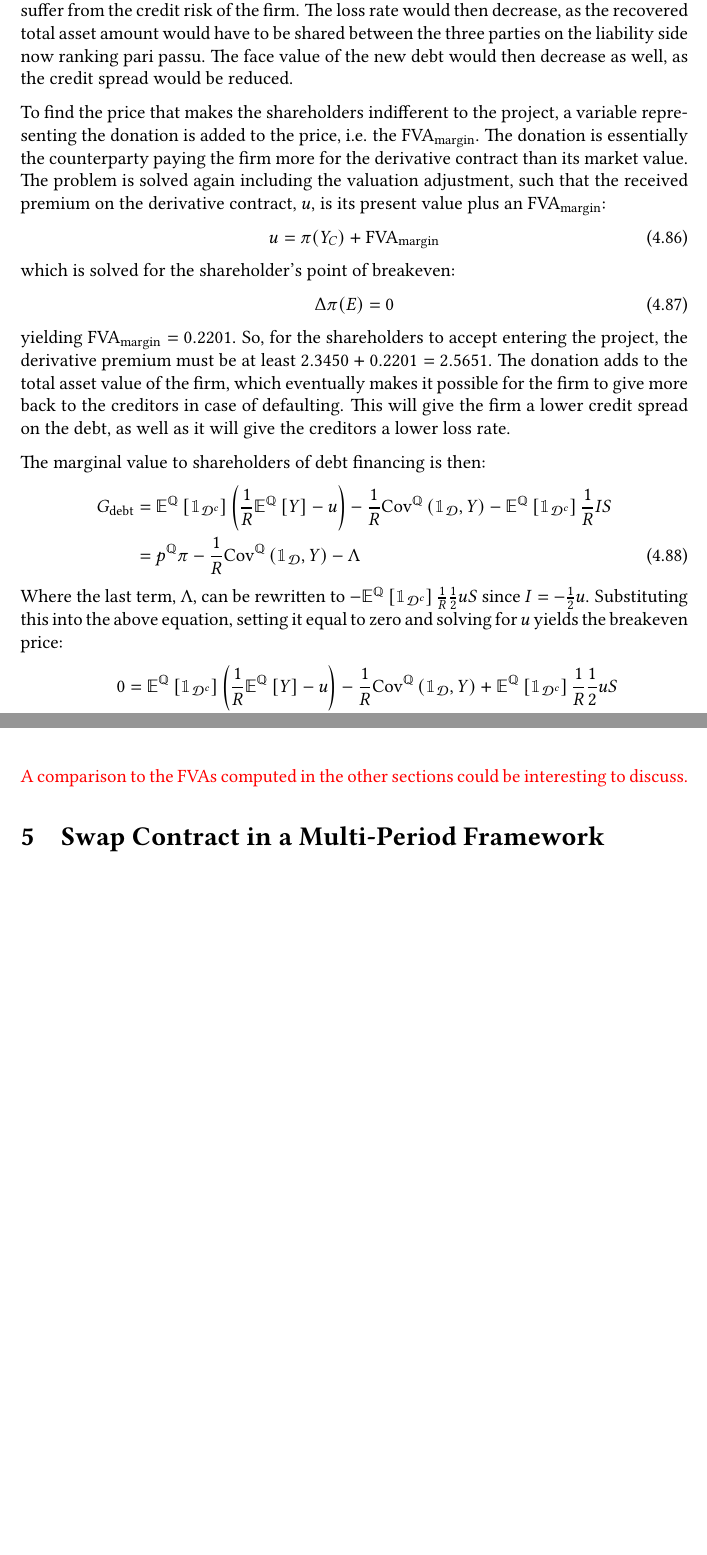
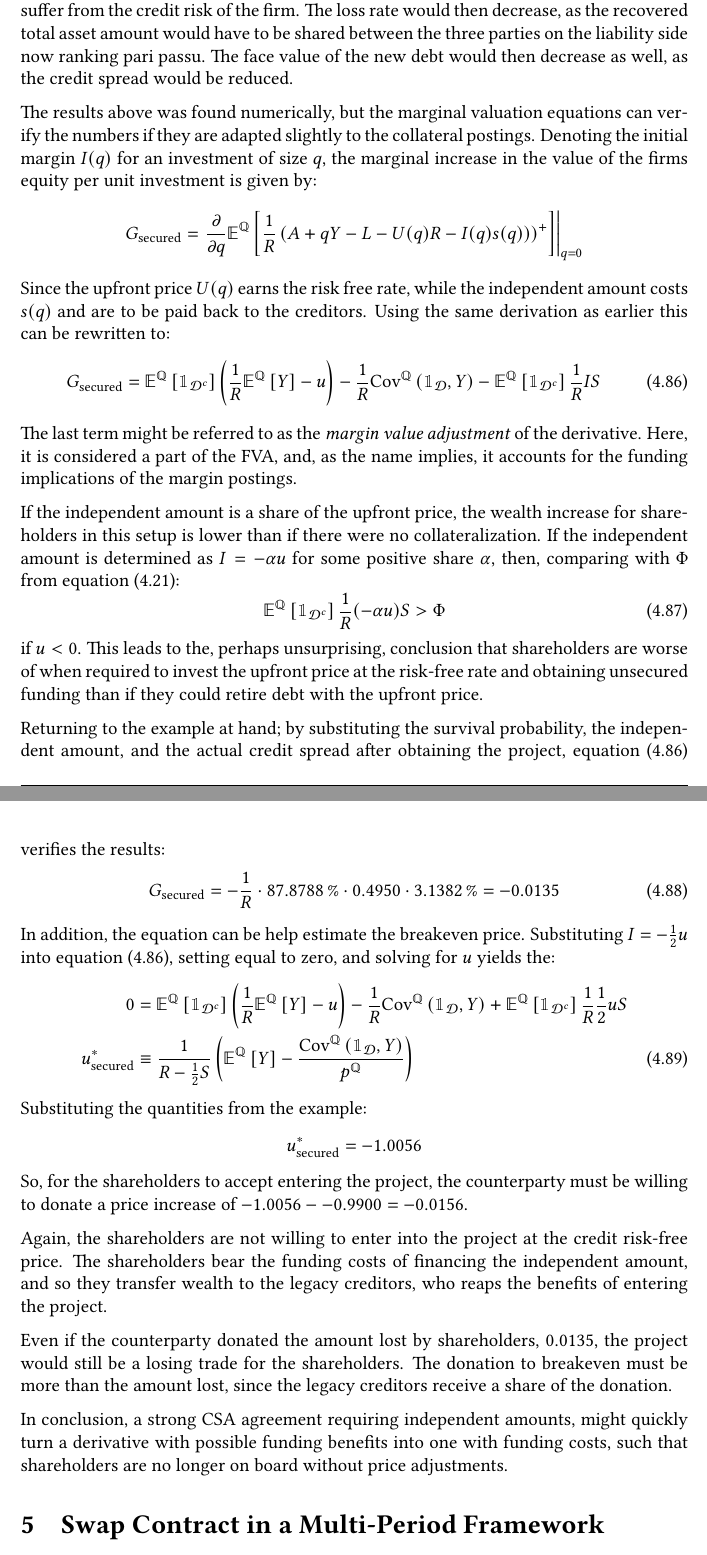
Before and after one commit to sebastianbaltser/master-thesis, a LaTeX thesis (thesis/main.tex, which reads thesis/content/body-matter/single-period-model/examples/secured-derivatives.tex): two parts of pages 63 and 64 of 73 before the commit and two parts of pages 63 and 64 of 74 after it, joined at a grey line, cut so that both start at the same text, the shorter picture padded with empty space. Compiled offline with pdfLaTeX.

Commit message:
Change project of MVA section

```diff
--- a/thesis/content/body-matter/single-period-model/examples/secured-derivatives.tex
+++ b/thesis/content/body-matter/single-period-model/examples/secured-derivatives.tex
@@ -118,27 +135,35 @@
         as the recovered total asset amount would have to be shared between the three parties on the liability side now ranking pari passu.
         The face value of the new debt would then decrease as well, as the credit spread would be reduced.
 
-        To find the price that makes the shareholders indifferent to the project,
-        a variable representing the donation is added to the price, i.e. the \MVA/.
-        The donation is essentially the counterparty paying the firm more for the derivative contract than its market value.
-        The problem is solved again including the valuation adjustment,
-        such that the received premium on the derivative contract, $u$, is its present value plus an \MVA/:
-        \begin{equation}
-            u = \pi(Y_C) + \MVA/
-        \end{equation}
-        which is solved for the shareholder's point of breakeven:
-        \begin{equation}
-            \Delta \pi(E) = 0
-        \end{equation}
-        yielding $\MVA/ = \num{0.220082}$. So, for the shareholders to accept entering the project, the derivative premium must be at least $\num{2.345} + \num{0.220082} = \num{2.565082}$.
-        The donation adds to the total asset value of the firm,
-        which eventually makes it possible for the firm to give more back to the creditors in case of defaulting.
-        This will give the firm a lower credit spread on the debt, as well as it will give the creditors a lower loss rate.
-
-        The marginal value to shareholders of debt financing is then:
-            \begin{align}
-                G_{\text{debt}}
-                &=
+        The results above was found numerically,
+        but the marginal valuation equations can verify the numbers
+        if they are adapted slightly to the collateral postings.
+        Denoting the initial margin $I(q)$ for an investment of size $q$,
+        the marginal increase in the value of the firms equity per unit investment is given by:
+            \begin{equation*}
+                G_{\text{secured}} =
+                    \left.
+                    \frac{
+                        \partial
+                    }{
+                        \partial
+                        q
+                    }
+                    \mathbb{E}^{\mathbb{Q}}\left[
+                        \discountfactor
+                        \left(
+                            A + qY - L - U(q)\grossrfrate - I(q) s(q))
+                        \right)^{+}
+                    \right]
+                    \right\rvert_{q=0}
+                    \nonumber
+            \end{equation*}
+        Since the upfront price $U(q)$ earns the risk free rate,
+        while the independent amount costs $s(q)$ and are to be paid back to the creditors.
+        Using the same derivation as earlier this can be rewritten to:
+            \begin{equation}
+                G_{\text{secured}}
+                =
                     \mathbb{E}^{\mathbb{Q}}\left[\mathbbm{1}_{\mathcal{D}^{c}}\right]
                     \left(
                         \discountfactor
@@ -152,23 +177,52 @@
                     \mathbb{E}^{\mathbb{Q}}\left[
                         \mathbbm{1}_{\mathcal{D}^{c}}
                     \right] \discountfactor I S
-                    \nonumber \\
-                &=
-                    p^{\mathbb{Q}} \pi
-                    - \discountfactor
-                    \text{Cov}^{\mathbb{Q}}\left(
-                        \mathbbm{1}_{\mathcal{D}},
-                        Y
-                    \right)
-                    - \Lambda
-            \end{align}
-        Where the last term, $\Lambda$, can be rewritten to
-        $-\mathbb{E}^{\mathbb{Q}}\left[
-            \mathbbm{1}_{\mathcal{D}^{c}}
-        \right] \discountfactor \frac{1}{2} u S$
-        since $I = -\frac{1}{2} u$.
-        Substituting this into the above equation, setting it equal to zero
-        and solving for $u$ yields the breakeven price:
+                \label{eqn:marginal-shareholder-value-debt-financing-collateral}
+            \end{equation}
+        The last term might be referred to as the \textit{margin value adjustment} of the derivative.
+        Here, it is considered a part of the \FVA/, and,
+        as the name implies, it accounts for the funding implications of the margin postings.
+
+        If the independent amount is a share of the upfront price,
+        the wealth increase for shareholders in this setup is lower than
+        if there were no collateralization.
+        If the independent amount is determined as $I=-\alpha u$ for some positive share $\alpha$,
+        then, comparing with $\Phi$ from \cref*{eqn:marginal-shareholder-value-debt-financing}:
+        \begin{equation}
+            \mathbb{E}^{\mathbb{Q}}\left[
+                \mathbbm{1}_{\mathcal{D}^{c}}
+            \right] \discountfactor (-\alpha u) S
+            >
+            \Phi
+        \end{equation}
+        if $u<0$.
+        This leads to the, perhaps unsurprising, conclusion
+        that shareholders are worse of when required to invest the upfront price at the risk-free rate
+        and obtaining unsecured funding
+        than if they could retire debt with the upfront price.
+
+        Returning to the example at hand;
+        by substituting the survival probability, the independent amount,
+        and the actual credit spread after obtaining the project,
+        \cref{eqn:marginal-shareholder-value-debt-financing-collateral} verifies the results:
+            \begin{equation}
+                G_{\text{secured}}
+                =
+                -
+                \discountfactor
+                *
+                \pct{0.878788}
+                *
+                \num{0.495}
+                *
+                \pct{0.031382}
+                =
+                -\num{0.013515}
+            \end{equation}
+        In addition, the equation can be help estimate the breakeven price.
+        Substituting $I=-\frac{1}{2} u$ into
+        \cref{eqn:marginal-shareholder-value-debt-financing-collateral},
+        setting equal to zero, and solving for $u$ yields the:
             \begin{align}
                 0
                 &=
@@ -186,7 +240,7 @@
                         \mathbbm{1}_{\mathcal{D}^{c}}
                     \right] \discountfactor \frac{1}{2} u S
                     \nonumber \\
-                u^{\ast}_{\text{debt}}
+                u^{\ast}_{\text{secured}}
                 &\equiv
                     \frac{
                         1
@@ -202,7 +256,28 @@
                         }
                     \right)
             \end{align}
+        Substituting the quantities from the example:
+            \begin{equation*}
+                u^{\ast}_{\text{secured}}
+                =
+                \num{-1.005622}
+            \end{equation*}
+        So, for the shareholders to accept entering the project,
+        the counterparty must be willing to donate a price increase of
+        $\num{-1.005622} - \num{-0.99} = \num{-0.015622}$.
 
-        \textcolor{red}{A comparison to the FVAs computed in the other sections could be interesting to discuss.}
+        Again, the shareholders are not willing to enter into the project
+        at the credit risk-free price.
+        The shareholders bear the funding costs of financing the independent amount,
+        and so they transfer wealth to the legacy creditors,
+        who reaps the benefits of entering the project.
 
+        Even if the counterparty donated the amount lost by shareholders, \num{0.013515},
+        the project would still be a losing trade for the shareholders.
+        The donation to breakeven must be more than the amount lost,
+        since the legacy creditors receive a share of the donation.
+
+        In conclusion, a strong CSA agreement requiring independent amounts,
+        might quickly turn a derivative with possible funding benefits into one with funding costs,
+        such that shareholders are no longer on board without price adjustments.
 \end{document}
```
Also changed, not shown: thesis/content/body-matter/single-period-model/examples/secured-derivatives.tex (75 more changed lines).
